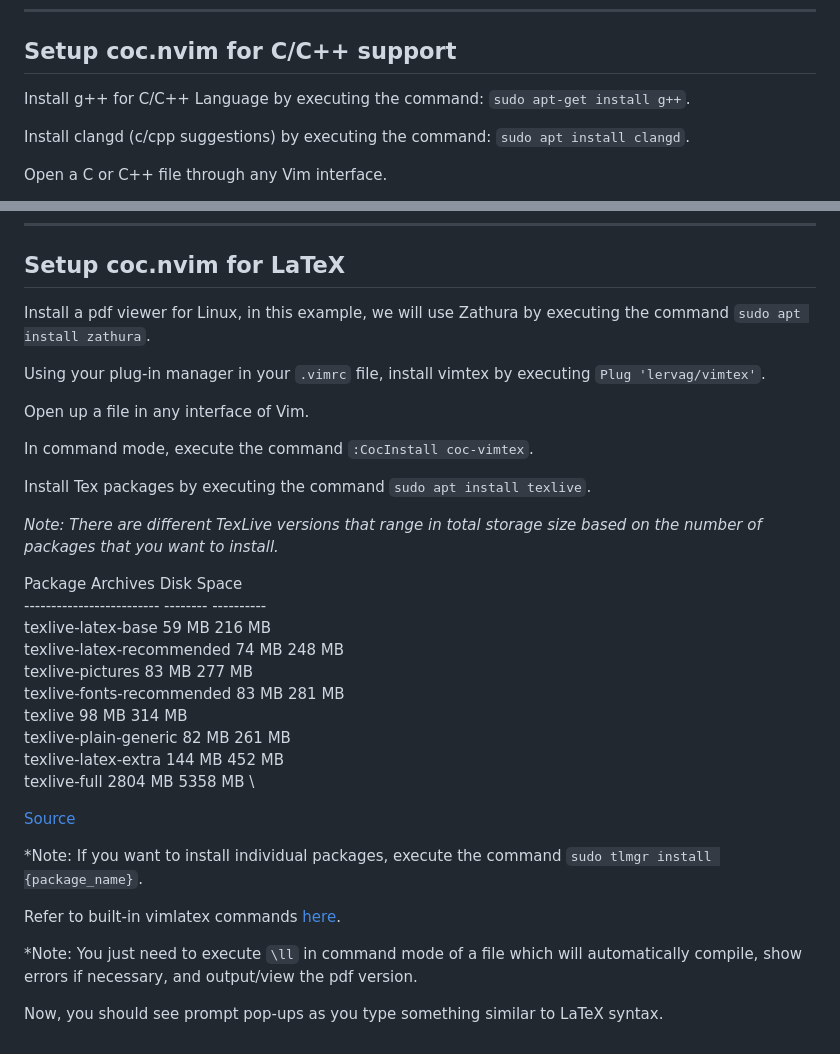
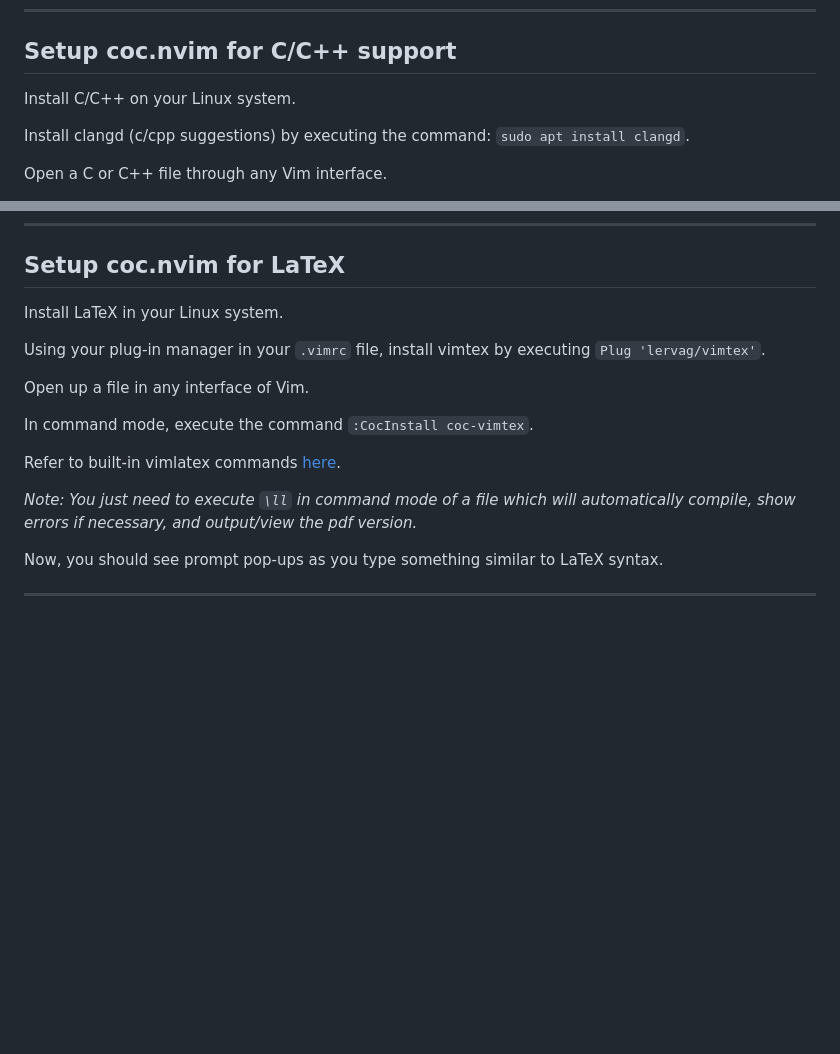
Before and after one commit to MIKNSJ/config, a Markdown page: vim/linux_vimrc_setup_docs.md, 2 parts joined by grey strips. Rendered like a GitHub page; blank space fills up the shorter version.

````diff
--- a/vim/linux_vimrc_setup_docs.md
+++ b/vim/linux_vimrc_setup_docs.md
@@ -109,7 +109,7 @@
 
 ## Setup coc.nvim for C/C++ support
 
-Install g++ for C/C++ Language by executing the command: ```sudo apt-get install g++```.
+Install C/C++ on your Linux system.
 
 Install clangd (c/cpp suggestions) by executing the command: ```sudo apt install clangd```.
 
@@ -167,7 +167,7 @@ Now, you should see prompt pop-ups as you type something similar to Java syntax.
 
 ## Setup coc.nvim for LaTeX
 
-Install a pdf viewer for Linux, in this example, we will use Zathura by executing the command ```sudo apt install zathura```.
+Install LaTeX in your Linux system.
 
 Using your plug-in manager in your ```.vimrc``` file, install vimtex by executing ```Plug 'lervag/vimtex'```.
 
@@ -175,27 +175,10 @@ Open up a file in any interface of Vim.
 
 In command mode, execute the command ```:CocInstall coc-vimtex```.
 
-Install Tex packages by executing the command ```sudo apt install texlive```.
-
-*Note: There are different TexLive versions that range in total storage size based on the number of packages that you want to install.*
-
-Package                    Archives  Disk Space \
--------------------------  --------  ---------- \
-texlive-latex-base            59 MB      216 MB \
-texlive-latex-recommended     74 MB      248 MB \
-texlive-pictures              83 MB      277 MB \
-texlive-fonts-recommended     83 MB      281 MB \
-texlive                       98 MB      314 MB \
-texlive-plain-generic         82 MB      261 MB \
-texlive-latex-extra          144 MB      452 MB \
-texlive-full                2804 MB     5358 MB \
-
-[Source](https://tex.stackexchange.com/questions/245982/differences-between-texlive-packages-in-linux)
-
-*Note: If you want to install individual packages, execute the command ```sudo tlmgr install {package_name}```.
-
 Refer to built-in vimlatex commands [here](https://github.com/lervag/vimtex/blob/e323c55e9669c1adb205295b06ec4463bae5b637/doc/vimtex.txt#L669).
 
-*Note: You just need to execute ```\ll``` in command mode of a file which will automatically compile, show errors if necessary, and output/view the pdf version.
+*Note: You just need to execute ```\ll``` in command mode of a file which will automatically compile, show errors if necessary, and output/view the pdf version.*
 
 Now, you should see prompt pop-ups as you type something similar to LaTeX syntax.
+
+***
````
